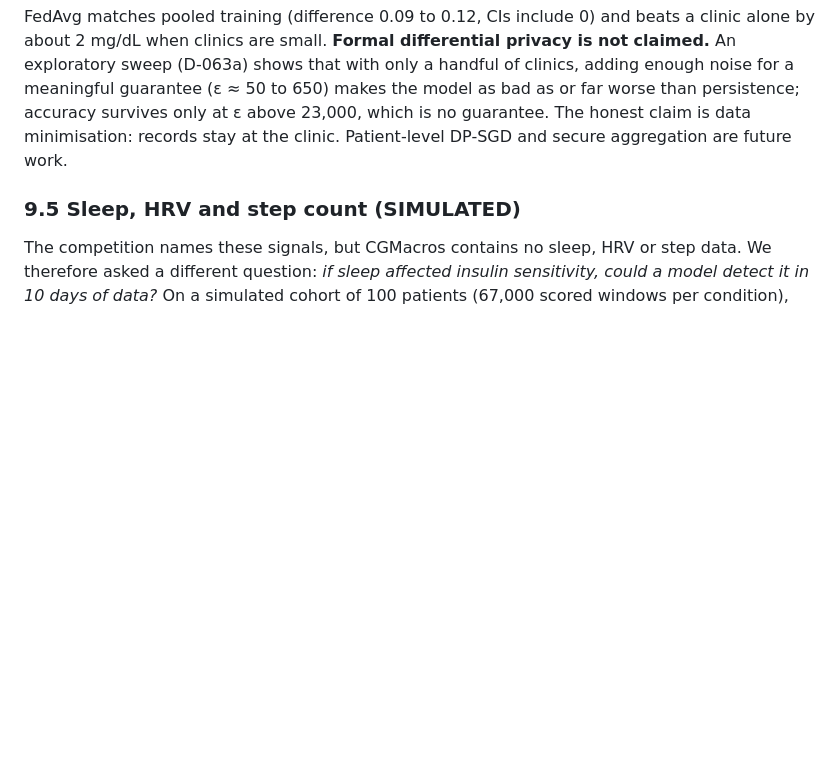
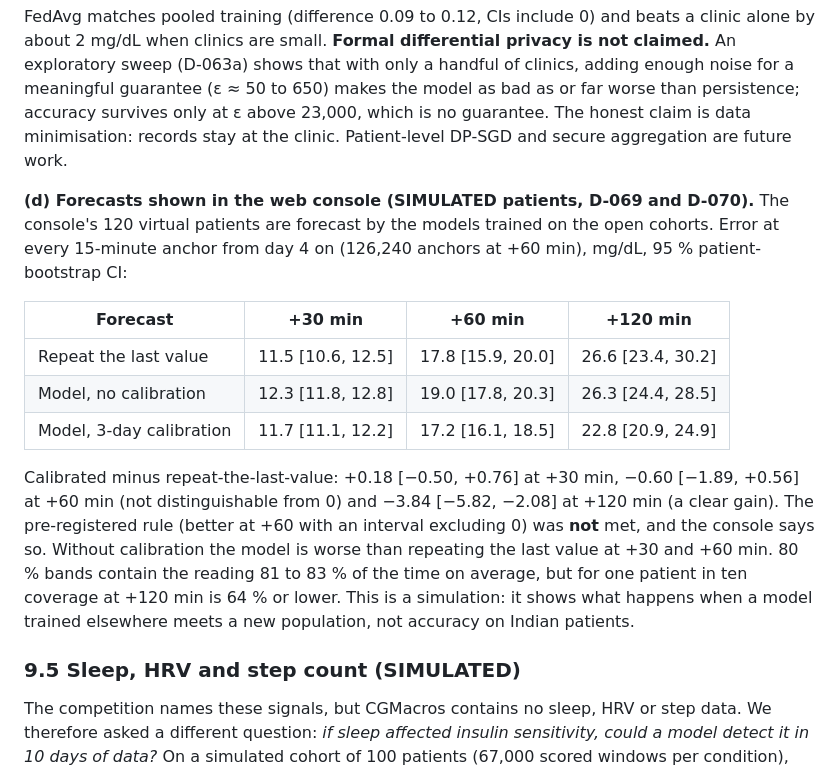
Before and after one commit to cleopatrakilledceaser/SynapseSquad_IITGuwahati, a Markdown page: README.md, the part around the change. GitHub-like rendering; blank space fills up the shorter version.

Commit message:
Record D-070 outcome and console forecast table (README 9.4d)
Co-Authored-By: Claude Sonnet 5.5 <noreply@anthropic.com>
Claude-Session: https://claude.ai/code/session_01M2M5UiL7jkag7dt9S3PLnp

```diff
--- a/README.md
+++ b/README.md
@@ -187,6 +187,24 @@ accuracy survives only at ε above 23,000, which is no guarantee. The honest cla
 minimisation: records stay at the clinic. Patient-level DP-SGD and secure aggregation are
 future work.
 
+**(d) Forecasts shown in the web console (SIMULATED patients, D-069 and D-070).** The console's
+120 virtual patients are forecast by the models trained on the open cohorts. Error at every
+15-minute anchor from day 4 on (126,240 anchors at +60 min), mg/dL, 95 % patient-bootstrap CI:
+
+| Forecast | +30 min | +60 min | +120 min |
+|---|---|---|---|
+| Repeat the last value | 11.5 [10.6, 12.5] | 17.8 [15.9, 20.0] | 26.6 [23.4, 30.2] |
+| Model, no calibration | 12.3 [11.8, 12.8] | 19.0 [17.8, 20.3] | 26.3 [24.4, 28.5] |
+| Model, 3-day calibration | 11.7 [11.1, 12.2] | 17.2 [16.1, 18.5] | 22.8 [20.9, 24.9] |
+
+Calibrated minus repeat-the-last-value: +0.18 [−0.50, +0.76] at +30 min, −0.60 [−1.89, +0.56] at
++60 min (not distinguishable from 0) and −3.84 [−5.82, −2.08] at +120 min (a clear gain). The
+pre-registered rule (better at +60 with an interval excluding 0) was **not** met, and the console
+says so. Without calibration the model is worse than repeating the last value at +30 and +60 min.
+80 % bands contain the reading 81 to 83 % of the time on average, but for one patient in ten
+coverage at +120 min is 64 % or lower. This is a simulation: it shows what happens when a model
+trained elsewhere meets a new population, not accuracy on Indian patients.
+
 ### 9.5 Sleep, HRV and step count (SIMULATED)
 
 The competition names these signals, but CGMacros contains no sleep, HRV or step data. We therefore
```
Also changed, not shown: docs/DECISIONS.md (+4 -0 lines).
